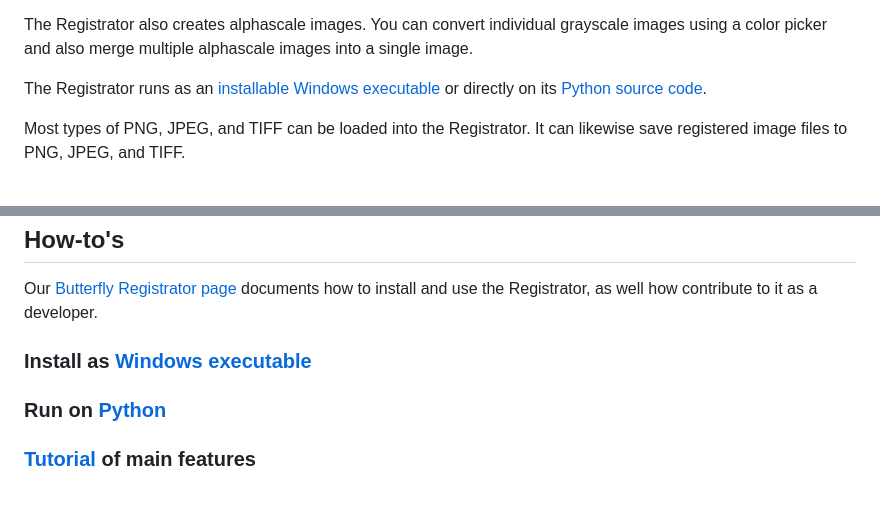
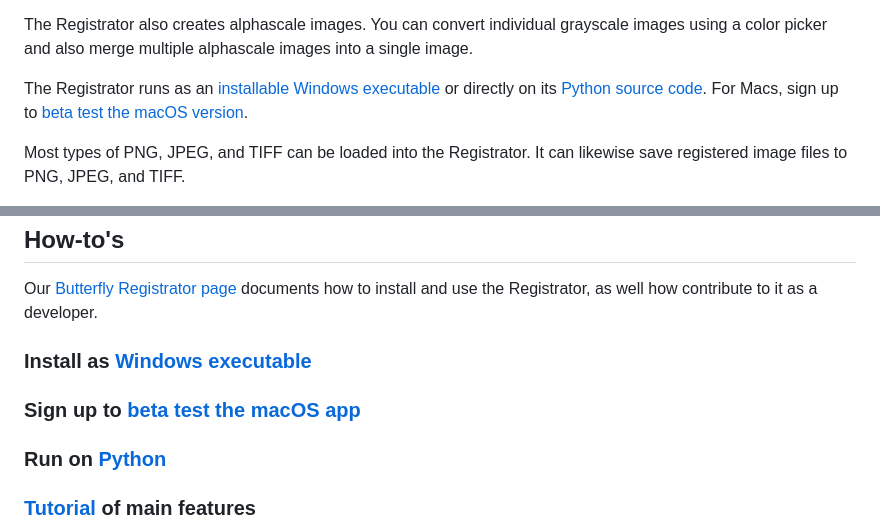
Before and after one commit to olive-groves/butterfly_registrator, a Markdown page: README.md, 2 parts joined by grey strips. Drawn GitHub-style; blank space fills up the shorter version.

Commit message:
Update README.md
Add macOS beta test info and links

```diff
--- a/README.md
+++ b/README.md
@@ -29,6 +29,7 @@ Butterfly Registrator is a preprocessing app for aligning images using pairs of
 The Registrator also creates alphascale images. You can convert individual grayscale images using a color picker and also merge multiple alphascale images into a single image.
 
 The Registrator runs as an [installable Windows executable](https://olive-groves.github.io/butterfly_registrator/butterfly_registrator.html#windows-executable) or directly on its [Python source code](https://olive-groves.github.io/butterfly_registrator/butterfly_registrator.html#python).
+For Macs, sign up to [beta test the macOS version](https://olive-groves.github.io/butterfly_registrator/butterfly_registrator.html#macos-app).
 
 Most types of PNG, JPEG, and TIFF can be loaded into the Registrator. It can likewise save registered image files to PNG, JPEG, and TIFF.
 
@@ -50,6 +51,8 @@ Our [Butterfly Registrator page](https://olive-groves.github.io/butterfly_regist
 
 ### Install as [Windows executable](https://olive-groves.github.io/butterfly_registrator/butterfly_registrator.html#windows-executable)
 
+### Sign up to [beta test the macOS app](https://olive-groves.github.io/butterfly_registrator/butterfly_registrator.html#macos-app)
+
 ### Run on [Python](https://olive-groves.github.io/butterfly_registrator/butterfly_registrator.html#python)
 
 ### [Tutorial](https://olive-groves.github.io/butterfly_registrator/butterfly_registrator.html#tutorial) of main features
```
